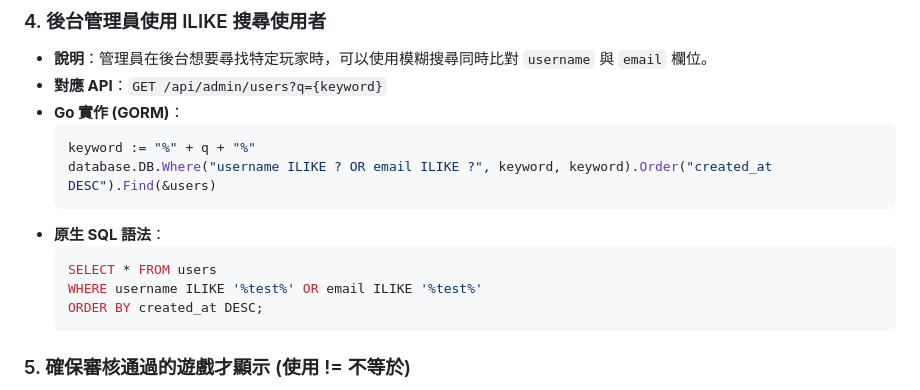
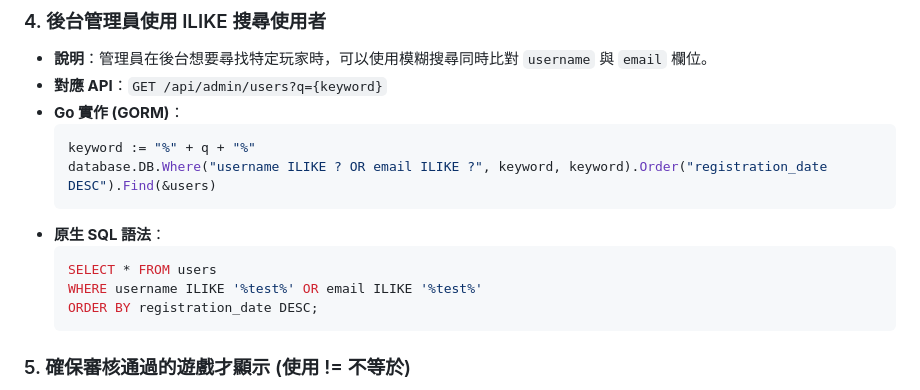
Before and after one commit to willie6666/dbms, a Markdown page: architecture/sql_example/sql_d.md, the part around the change. Drawn GitHub-style.

Commit message:
feat: 更新查詢排序欄位，將 created_at 改為 registration_date

````diff
--- a/architecture/sql_example/sql_d.md
+++ b/architecture/sql_example/sql_d.md
@@ -67,13 +67,13 @@
 - **Go 實作 (GORM)**：
   ```go
   keyword := "%" + q + "%"
-  database.DB.Where("username ILIKE ? OR email ILIKE ?", keyword, keyword).Order("created_at DESC").Find(&users)
+  database.DB.Where("username ILIKE ? OR email ILIKE ?", keyword, keyword).Order("registration_date DESC").Find(&users)
   ```
 - **原生 SQL 語法**：
   ```sql
   SELECT * FROM users
   WHERE username ILIKE '%test%' OR email ILIKE '%test%'
-  ORDER BY created_at DESC;
+  ORDER BY registration_date DESC;
   ```
 
 ### 5. 確保審核通過的遊戲才顯示 (使用 != 不等於)
````
Also changed, not shown: architecture/sql_example/sql_a.md (+1 -1 lines), architecture/sql_example/sql_e.md (+2 -2 lines).
